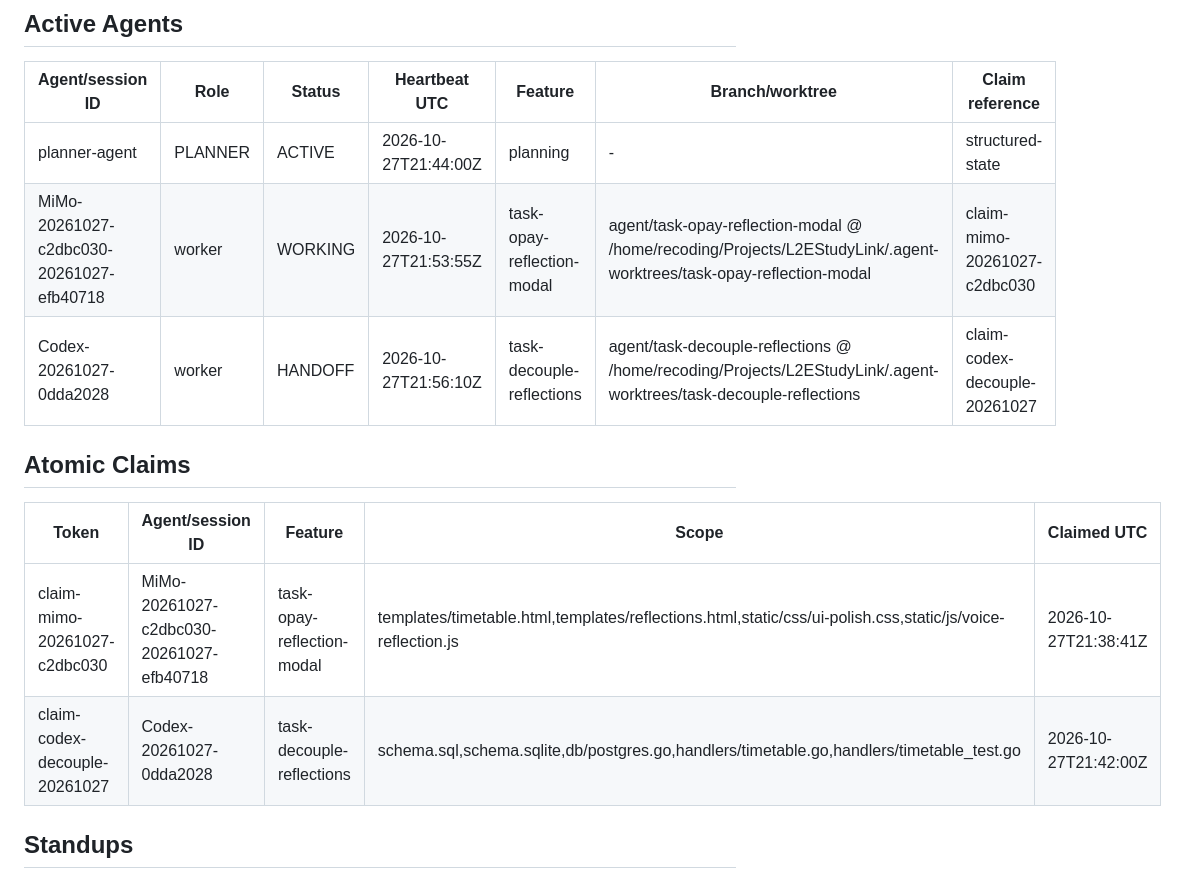
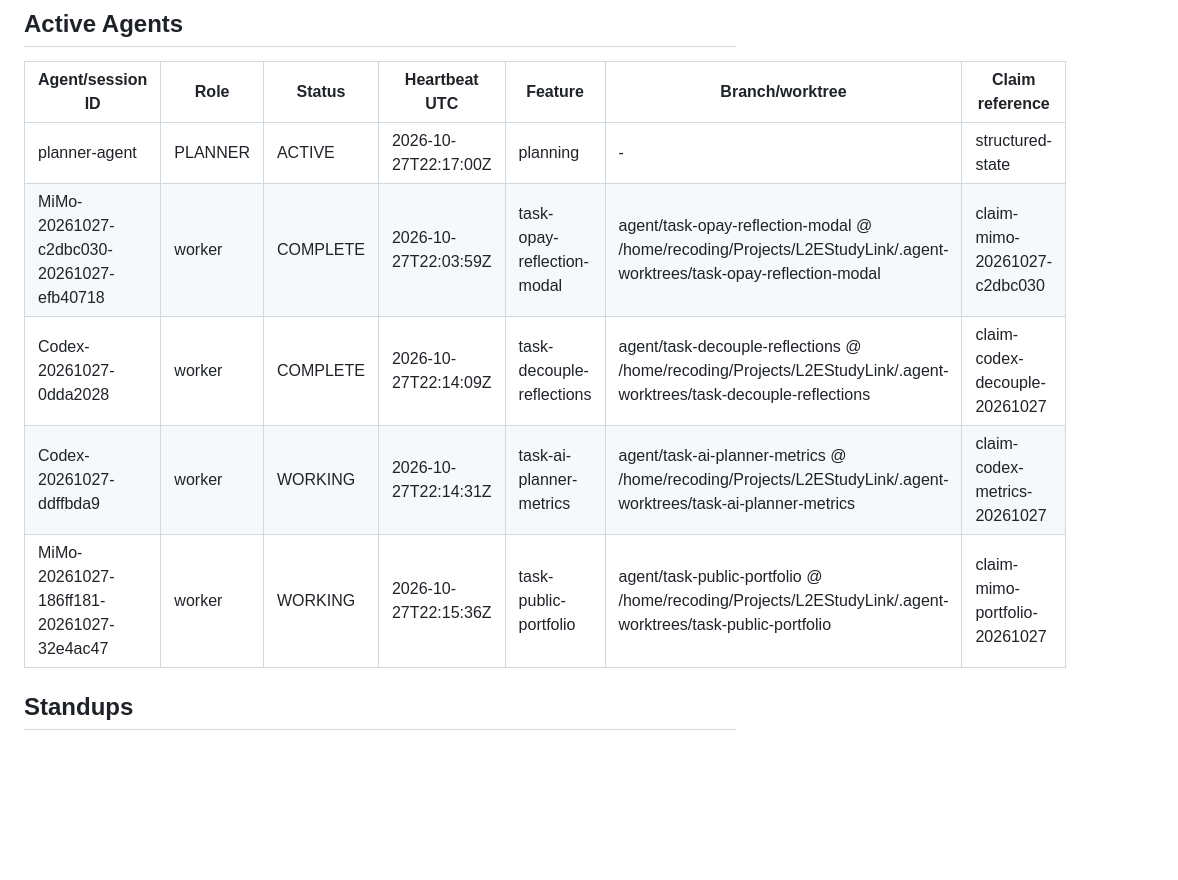
Before and after one commit to eeyung1/L2EStudyLink, a Markdown page: multi-agent-orchestrator/agentmeeting.md, the part around one of its changes. Rendered like a GitHub page; blank space fills up the shorter version.

Commit message:
chore(orchestrator): reconcile claimed tasks 3 and 5 in agentmeeting

```diff
--- a/multi-agent-orchestrator/agentmeeting.md
+++ b/multi-agent-orchestrator/agentmeeting.md
@@ -4,16 +4,11 @@
 
 | Agent/session ID | Role | Status | Heartbeat UTC | Feature | Branch/worktree | Claim reference |
 | --- | --- | --- | --- | --- | --- | --- |
-| planner-agent | PLANNER | ACTIVE | 2026-10-27T21:44:00Z | planning | - | structured-state |
-| MiMo-20261027-c2dbc030-20261027-efb40718 | worker | WORKING | 2026-10-27T21:53:55Z | task-opay-reflection-modal | agent/task-opay-reflection-modal @ /home/recoding/Projects/L2EStudyLink/.agent-worktrees/task-opay-reflection-modal | claim-mimo-20261027-c2dbc030 |
-| Codex-20261027-0dda2028 | worker | HANDOFF | 2026-10-27T21:56:10Z | task-decouple-reflections | agent/task-decouple-reflections @ /home/recoding/Projects/L2EStudyLink/.agent-worktrees/task-decouple-reflections | claim-codex-decouple-20261027 |
-
-## Atomic Claims
-
-| Token | Agent/session ID | Feature | Scope | Claimed UTC |
-| --- | --- | --- | --- | --- |
-| claim-mimo-20261027-c2dbc030 | MiMo-20261027-c2dbc030-20261027-efb40718 | task-opay-reflection-modal | templates/timetable.html,templates/reflections.html,static/css/ui-polish.css,static/js/voice-reflection.js | 2026-10-27T21:38:41Z |
-| claim-codex-decouple-20261027 | Codex-20261027-0dda2028 | task-decouple-reflections | schema.sql,schema.sqlite,db/postgres.go,handlers/timetable.go,handlers/timetable_test.go | 2026-10-27T21:42:00Z |
+| planner-agent | PLANNER | ACTIVE | 2026-10-27T22:17:00Z | planning | - | structured-state |
+| MiMo-20261027-c2dbc030-20261027-efb40718 | worker | COMPLETE | 2026-10-27T22:03:59Z | task-opay-reflection-modal | agent/task-opay-reflection-modal @ /home/recoding/Projects/L2EStudyLink/.agent-worktrees/task-opay-reflection-modal | claim-mimo-20261027-c2dbc030 |
+| Codex-20261027-0dda2028 | worker | COMPLETE | 2026-10-27T22:14:09Z | task-decouple-reflections | agent/task-decouple-reflections @ /home/recoding/Projects/L2EStudyLink/.agent-worktrees/task-decouple-reflections | claim-codex-decouple-20261027 |
+| Codex-20261027-ddffbda9 | worker | WORKING | 2026-10-27T22:14:31Z | task-ai-planner-metrics | agent/task-ai-planner-metrics @ /home/recoding/Projects/L2EStudyLink/.agent-worktrees/task-ai-planner-metrics | claim-codex-metrics-20261027 |
+| MiMo-20261027-186ff181-20261027-32e4ac47 | worker | WORKING | 2026-10-27T22:15:36Z | task-public-portfolio | agent/task-public-portfolio @ /home/recoding/Projects/L2EStudyLink/.agent-worktrees/task-public-portfolio | claim-mimo-portfolio-20261027 |
 
 ## Standups
 
```
Also changed, not shown: other parts of multi-agent-orchestrator/agentmeeting.md (+27 -4 lines).
